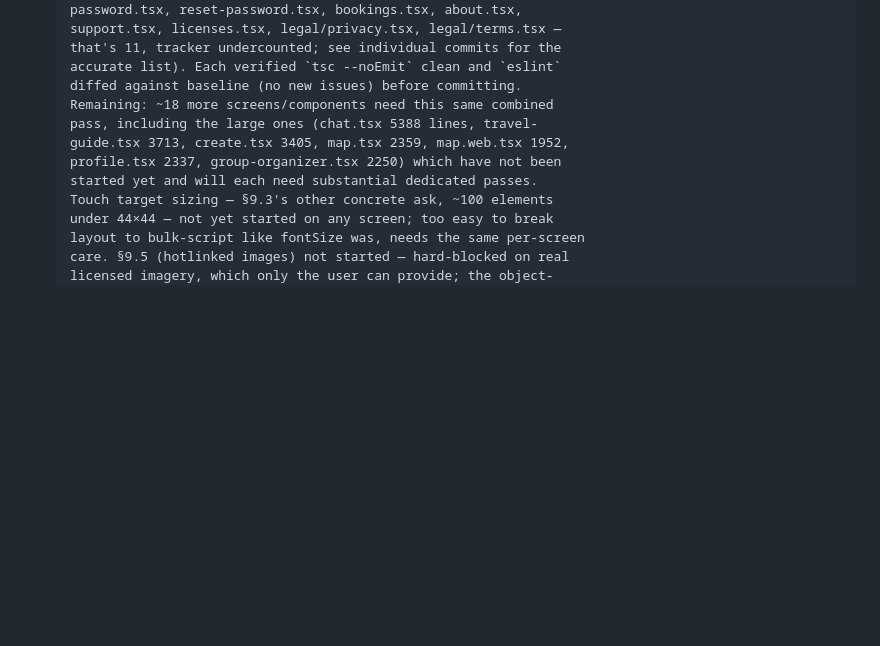
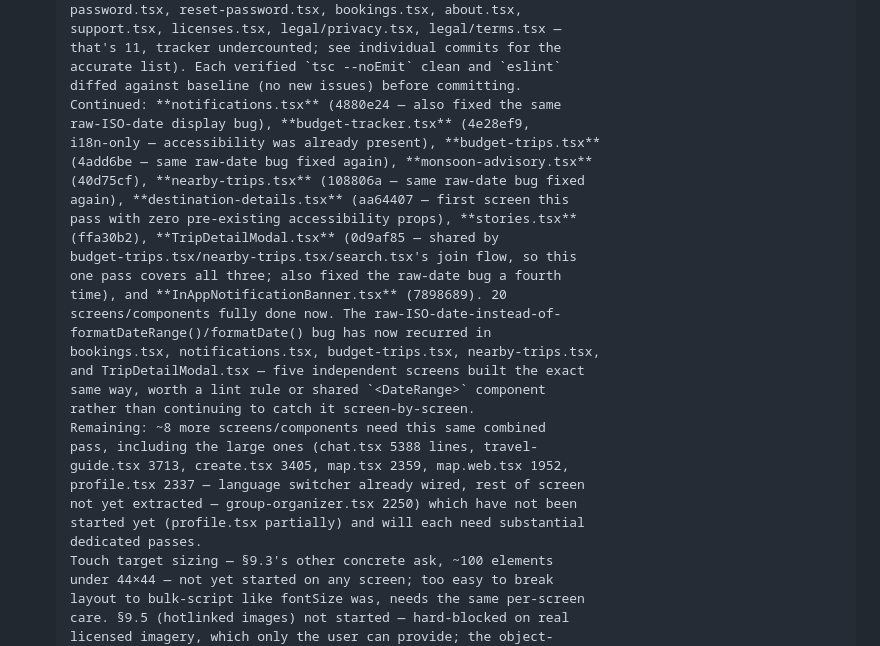
Before and after one commit to aryanraj0316-lang/TravelStar, a Markdown page: docs/REMEDIATION.md, the part around the change. GitHub-like rendering; blank space fills up the shorter version.

Commit message:
Phase 9.3/9.4 tracker: record progress through TripDetailModal (20 screens/components done)
Also notes a pattern worth fixing structurally: the raw-ISO-date bug
(rendering trip.startDate/endDate directly instead of using
formatDateRange()/formatDate()) has now been found and fixed
independently in five different screens.

```diff
--- a/docs/REMEDIATION.md
+++ b/docs/REMEDIATION.md
@@ -2197,11 +2197,30 @@ partial, exactly what's blocking full completion.
       that's 11, tracker undercounted; see individual commits for the
       accurate list). Each verified `tsc --noEmit` clean and `eslint`
       diffed against baseline (no new issues) before committing.
-      Remaining: ~18 more screens/components need this same combined
+      Continued: **notifications.tsx** (4880e24 — also fixed the same
+      raw-ISO-date display bug), **budget-tracker.tsx** (4e28ef9,
+      i18n-only — accessibility was already present), **budget-trips.tsx**
+      (4add6be — same raw-date bug fixed again), **monsoon-advisory.tsx**
+      (40d75cf), **nearby-trips.tsx** (108806a — same raw-date bug fixed
+      again), **destination-details.tsx** (aa64407 — first screen this
+      pass with zero pre-existing accessibility props), **stories.tsx**
+      (ffa30b2), **TripDetailModal.tsx** (0d9af85 — shared by
+      budget-trips.tsx/nearby-trips.tsx/search.tsx's join flow, so this
+      one pass covers all three; also fixed the raw-date bug a fourth
+      time), and **InAppNotificationBanner.tsx** (7898689). 20
+      screens/components fully done now. The raw-ISO-date-instead-of-
+      formatDateRange()/formatDate() bug has now recurred in
+      bookings.tsx, notifications.tsx, budget-trips.tsx, nearby-trips.tsx,
+      and TripDetailModal.tsx — five independent screens built the exact
+      same way, worth a lint rule or shared `<DateRange>` component
+      rather than continuing to catch it screen-by-screen.
+      Remaining: ~8 more screens/components need this same combined
       pass, including the large ones (chat.tsx 5388 lines, travel-
       guide.tsx 3713, create.tsx 3405, map.tsx 2359, map.web.tsx 1952,
-      profile.tsx 2337, group-organizer.tsx 2250) which have not been
-      started yet and will each need substantial dedicated passes.
+      profile.tsx 2337 — language switcher already wired, rest of screen
+      not yet extracted — group-organizer.tsx 2250) which have not been
+      started yet (profile.tsx partially) and will each need substantial
+      dedicated passes.
       Touch target sizing — §9.3's other concrete ask, ~100 elements
       under 44×44 — not yet started on any screen; too easy to break
       layout to bulk-script like fontSize was, needs the same per-screen
```
